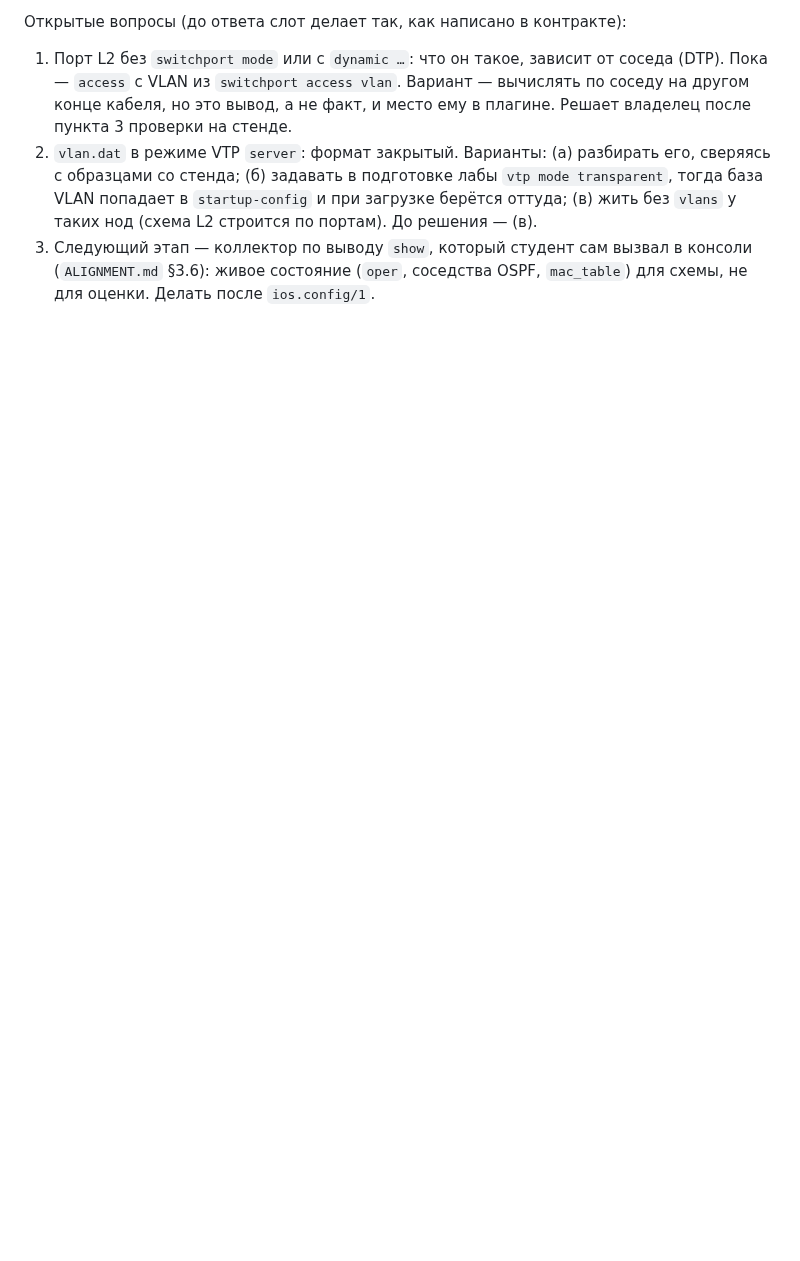
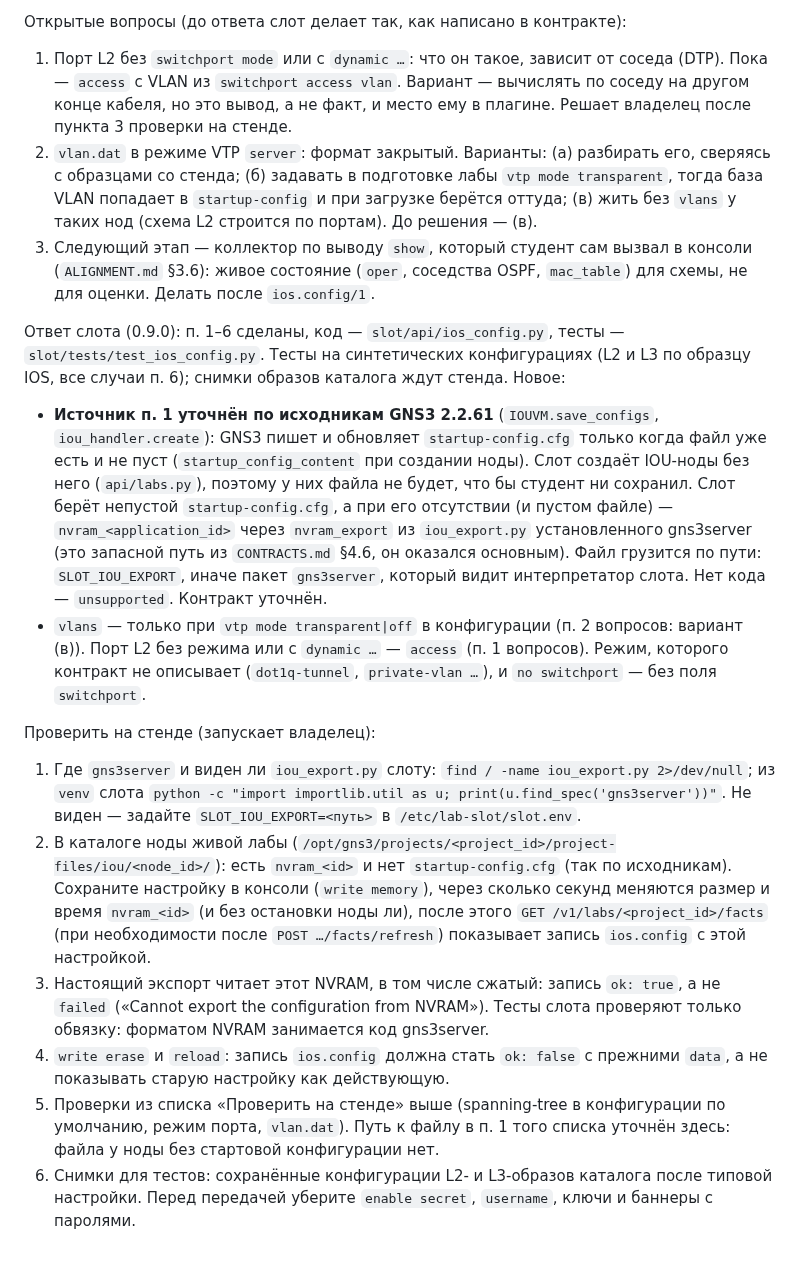
Before and after one commit to thua48xsen3iemicy-boop/gns-moodle-plugin, a Markdown page: manager/docs/SLOT_REQUESTS.md, the part around the change. Drawn GitHub-style; blank space fills up the shorter version.

Commit message:
manager docs: ios.config/1 source is startup-config.cfg or NVRAM, the slot's answer
GNS3 2.2.61 writes and updates startup-config.cfg only for a node whose
file already exists and is not empty, and the slot creates IOU nodes
without one. CONTRACTS 4.6 now says the source is a non-empty
startup-config.cfg, otherwise the NVRAM through the export code of
gns3server, adds the unsupported code and the vanished-source rule.
SLOT_REQUESTS 8 gets the slot's answer and the list of what to check on
the stand.

Co-Authored-By: Claude Sonnet 5.5 <noreply@anthropic.com>
Claude-Session: https://claude.ai/code/session_01QxEZGUe8V7R8Q5gyLw6Pii

```diff
--- a/manager/docs/SLOT_REQUESTS.md
+++ b/manager/docs/SLOT_REQUESTS.md
@@ -227,3 +227,33 @@
    берётся оттуда; (в) жить без `vlans` у таких нод (схема L2 строится по портам). До решения — (в).
 3. Следующий этап — коллектор по выводу `show`, который студент сам вызвал в консоли (`ALIGNMENT.md` §3.6): живое
    состояние (`oper`, соседства OSPF, `mac_table`) для схемы, не для оценки. Делать после `ios.config/1`.
+
+Ответ слота (0.9.0): п. 1–6 сделаны, код — `slot/api/ios_config.py`, тесты — `slot/tests/test_ios_config.py`. Тесты на
+синтетических конфигурациях (L2 и L3 по образцу IOS, все случаи п. 6); снимки образов каталога ждут стенда. Новое:
+- **Источник п. 1 уточнён по исходникам GNS3 2.2.61** (`IOUVM.save_configs`, `iou_handler.create`): GNS3 пишет и обновляет
+  `startup-config.cfg` только когда файл уже есть и не пуст (`startup_config_content` при создании ноды). Слот создаёт
+  IOU-ноды без него (`api/labs.py`), поэтому у них файла не будет, что бы студент ни сохранил. Слот берёт непустой
+  `startup-config.cfg`, а при его отсутствии (и пустом файле) — `nvram_<application_id>` через `nvram_export` из
+  `iou_export.py` установленного gns3server (это запасной путь из `CONTRACTS.md` §4.6, он оказался основным). Файл
+  грузится по пути: `SLOT_IOU_EXPORT`, иначе пакет `gns3server`, который видит интерпретатор слота. Нет кода —
+  `unsupported`. Контракт уточнён.
+- `vlans` — только при `vtp mode transparent|off` в конфигурации (п. 2 вопросов: вариант (в)). Порт L2 без режима или с
+  `dynamic …` — `access` (п. 1 вопросов). Режим, которого контракт не описывает (`dot1q-tunnel`, `private-vlan …`),
+  и `no switchport` — без поля `switchport`.
+
+Проверить на стенде (запускает владелец):
+1. Где `gns3server` и виден ли `iou_export.py` слоту: `find / -name iou_export.py 2>/dev/null`; из `venv` слота
+   `python -c "import importlib.util as u; print(u.find_spec('gns3server'))"`. Не виден — задайте `SLOT_IOU_EXPORT=<путь>`
+   в `/etc/lab-slot/slot.env`.
+2. В каталоге ноды живой лабы (`/opt/gns3/projects/<project_id>/project-files/iou/<node_id>/`): есть `nvram_<id>` и нет
+   `startup-config.cfg` (так по исходникам). Сохраните настройку в консоли (`write memory`), через сколько секунд меняются
+   размер и время `nvram_<id>` (и без остановки ноды ли), после этого `GET /v1/labs/<project_id>/facts` (при необходимости
+   после `POST …/facts/refresh`) показывает запись `ios.config` с этой настройкой.
+3. Настоящий экспорт читает этот NVRAM, в том числе сжатый: запись `ok: true`, а не `failed` («Cannot export the
+   configuration from NVRAM»). Тесты слота проверяют только обвязку: форматом NVRAM занимается код gns3server.
+4. `write erase` и `reload`: запись `ios.config` должна стать `ok: false` с прежними `data`, а не показывать старую
+   настройку как действующую.
+5. Проверки из списка «Проверить на стенде» выше (spanning-tree в конфигурации по умолчанию, режим порта, `vlan.dat`).
+   Путь к файлу в п. 1 того списка уточнён здесь: файла у ноды без стартовой конфигурации нет.
+6. Снимки для тестов: сохранённые конфигурации L2- и L3-образов каталога после типовой настройки. Перед передачей
+   уберите `enable secret`, `username`, ключи и баннеры с паролями.
```
Also changed, not shown: manager/docs/CONTRACTS.md (+5 -5 lines).
